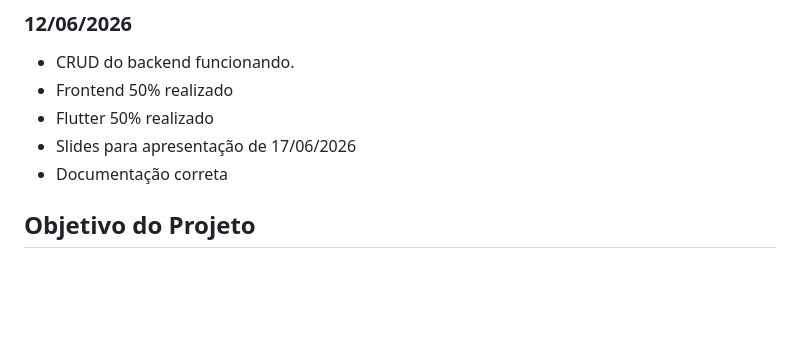
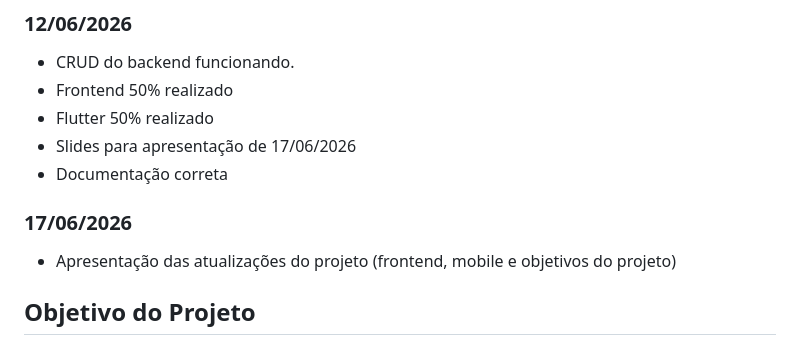
Before and after one commit to Heloa15/Projeto-PersonaSESI, a Markdown page: README.md, the part around the change. Rendered like a GitHub page; blank space fills up the shorter version.

```diff
--- a/README.md
+++ b/README.md
@@ -112,6 +112,9 @@ npx nodemon
 - Slides para apresentação de 17/06/2026
 - Documentação correta
 
+### 17/06/2026
+- Apresentação das atualizações do projeto (frontend, mobile e objetivos do projeto)
+
 
 ##  Objetivo do Projeto
 - > O Persona SESI busca reduzir dificuldades de aprendizagem por meio de tecnologia, oferecendo uma experiência personalizada para cada aluno, respeitando seu ritmo e suas necessidades.
```
